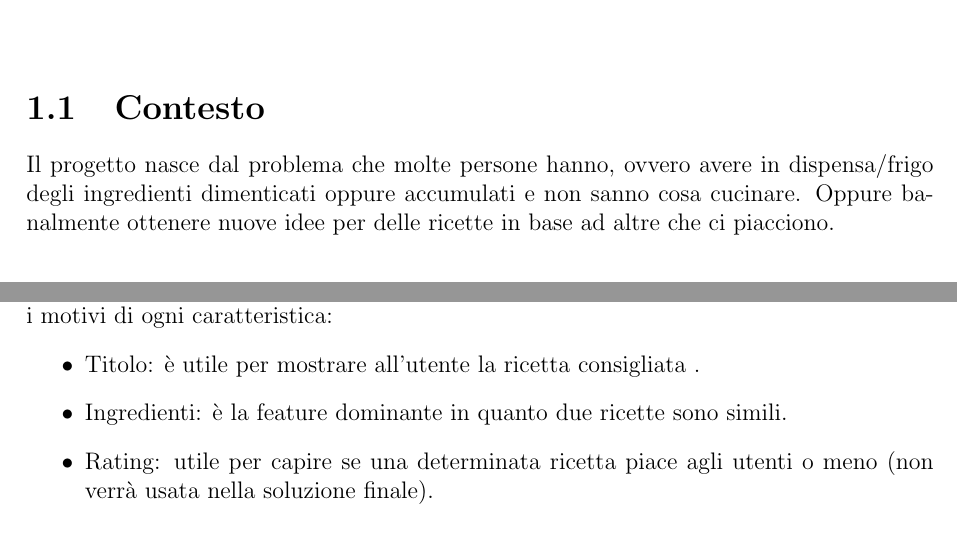
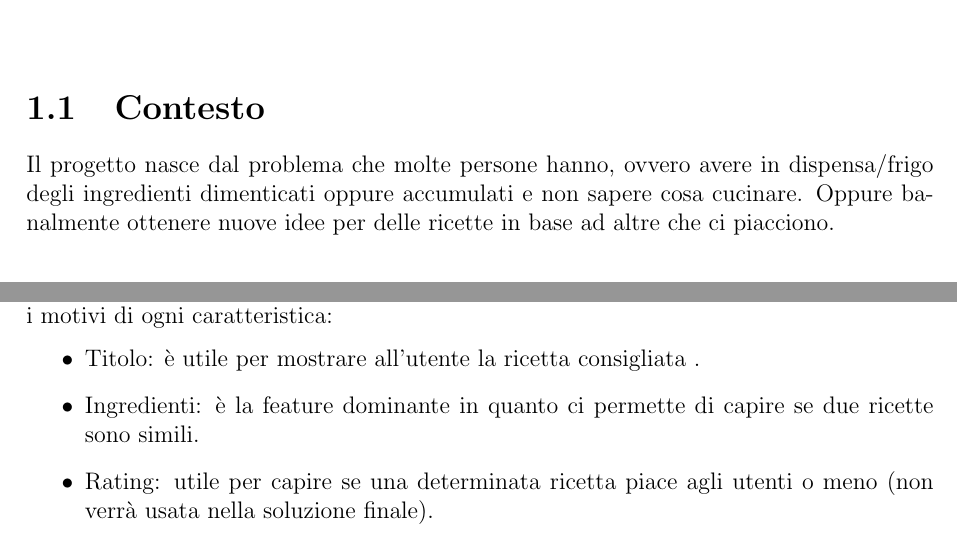
Before and after one commit to UniRoby/Recipe_Suggester_RSAI, a LaTeX document (Documentazione/NoWaste.tex): two parts of pages 3 and 9 of 30, joined at a grey line, cut so that both start at the same text. Compiled offline with pdfLaTeX.

Commit message:
documentazione

```diff
--- a/Documentazione/NoWaste.tex
+++ b/Documentazione/NoWaste.tex
@@ -42,7 +42,7 @@
 
 \chapter{Introduzione}
 \section{Contesto}
-Il progetto nasce dal problema che molte persone hanno, ovvero avere in dispensa/frigo degli ingredienti dimenticati oppure accumulati e non sanno cosa cucinare. Oppure banalmente ottenere nuove idee per delle ricette in base ad altre che ci piacciono.
+Il progetto nasce dal problema che molte persone hanno, ovvero avere in dispensa/frigo degli ingredienti dimenticati oppure accumulati e non sapere cosa cucinare. Oppure banalmente ottenere nuove idee per delle ricette in base ad altre che ci piacciono.
 
 \section{Idea}
 Il nostro progetto ha lo scopo di creare un agente intelligente capace di consigliare una o più ricette in base a quello che l’utente ha a disposizione, o che gli piace.
@@ -185,7 +185,7 @@ Non c’erano dati particolarmente discordanti e quindi non c’è stato bisogno
 Come già detto , il dataset delle ricette è stato creato e quindi di seguito vengono spiegati i motivi di ogni caratteristica:
 \begin{itemize}
 	\item Titolo: è utile per mostrare all’utente la ricetta consigliata .
-	\item Ingredienti: è la feature dominante in quanto due ricette sono simili.
+	\item Ingredienti: è la feature dominante in quanto ci permette di capire se due ricette sono simili.
 	\item Rating: utile per capire se una determinata ricetta piace agli utenti o meno (non verrà usata nella soluzione finale).
 	\item Prep\_time:è utile per capire il tempo di preparazione della ricetta.
 	\item Categoria: è utile per capire la tipologia della ricetta.
```
Also changed, not shown: Documentazione/NoWaste.pdf, 5 other files.
